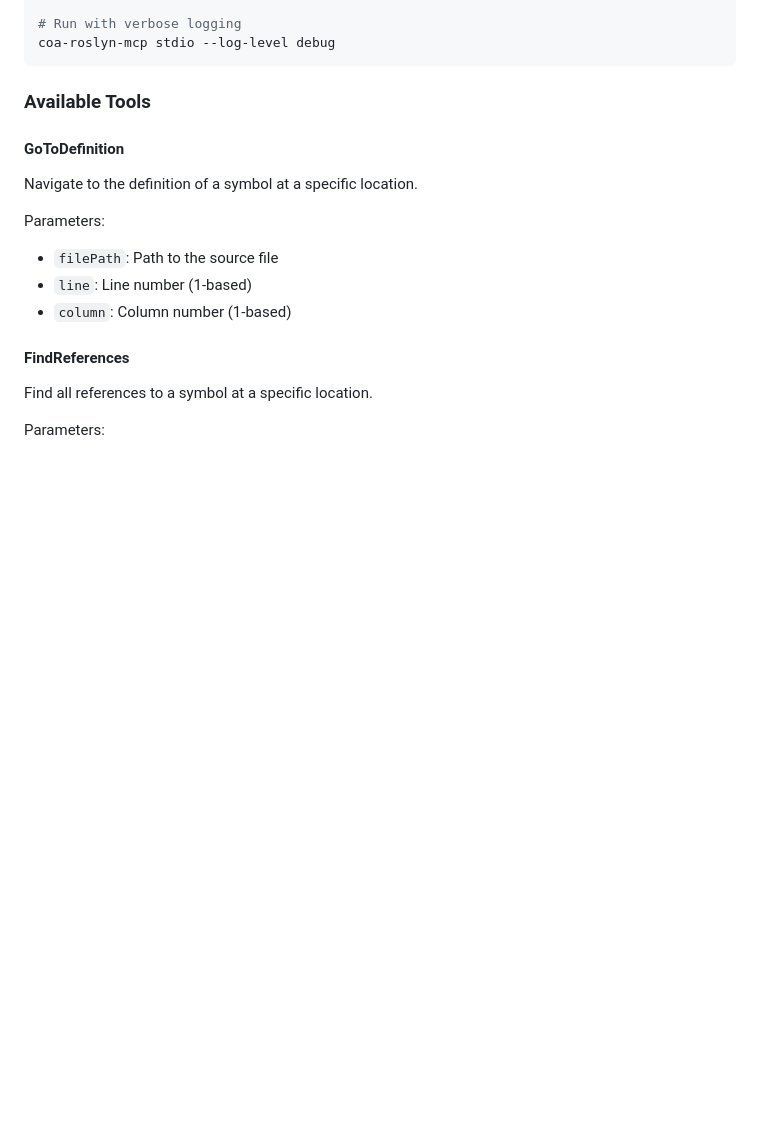
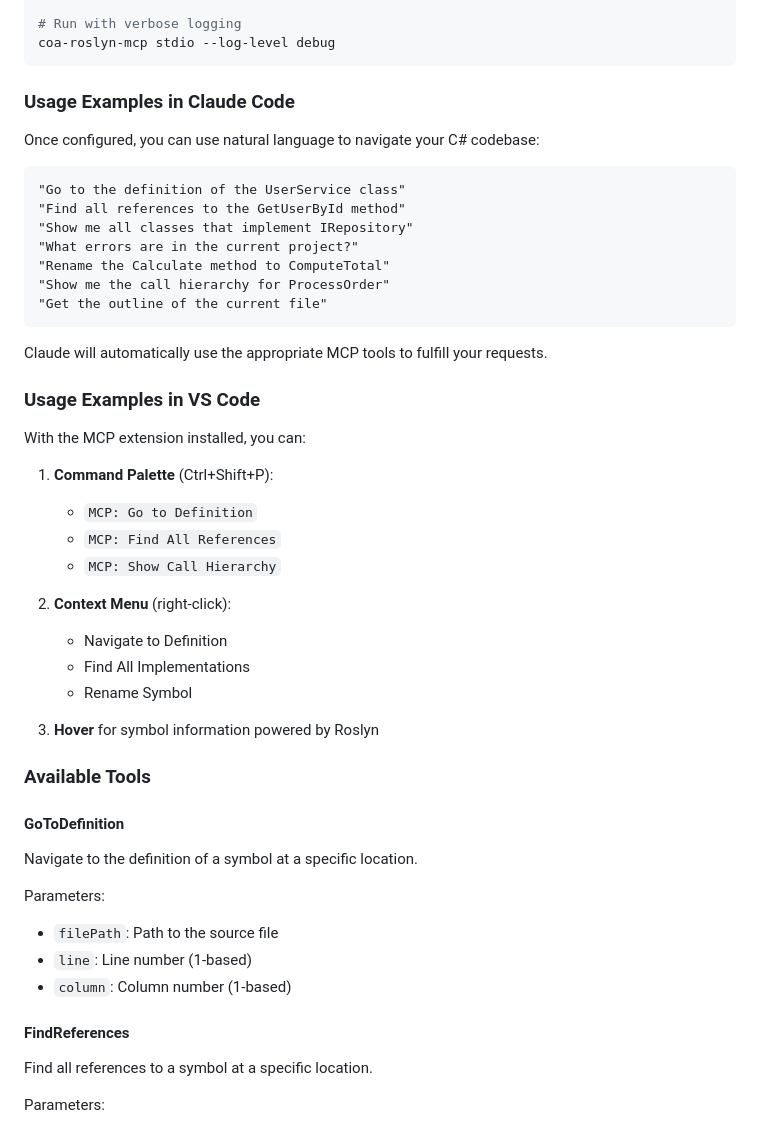
Before and after one commit to anortham/coa-codesearch-mcp, a Markdown page: README.md, the part around one of its changes. GitHub-like rendering; blank space fills up the shorter version.

````diff
--- a/README.md
+++ b/README.md
@@ -55,6 +109,38 @@ coa-roslyn-mcp stdio
 # Run with verbose logging
 coa-roslyn-mcp stdio --log-level debug
 ```
+
+### Usage Examples in Claude Code
+
+Once configured, you can use natural language to navigate your C# codebase:
+
+```
+"Go to the definition of the UserService class"
+"Find all references to the GetUserById method"
+"Show me all classes that implement IRepository"
+"What errors are in the current project?"
+"Rename the Calculate method to ComputeTotal"
+"Show me the call hierarchy for ProcessOrder"
+"Get the outline of the current file"
+```
+
+Claude will automatically use the appropriate MCP tools to fulfill your requests.
+
+### Usage Examples in VS Code
+
+With the MCP extension installed, you can:
+
+1. **Command Palette** (Ctrl+Shift+P):
+   - `MCP: Go to Definition`
+   - `MCP: Find All References`
+   - `MCP: Show Call Hierarchy`
+
+2. **Context Menu** (right-click):
+   - Navigate to Definition
+   - Find All Implementations
+   - Rename Symbol
+
+3. **Hover** for symbol information powered by Roslyn
 
 ### Available Tools
 
````
Also changed, not shown: other parts of README.md (+86 -3 lines).
